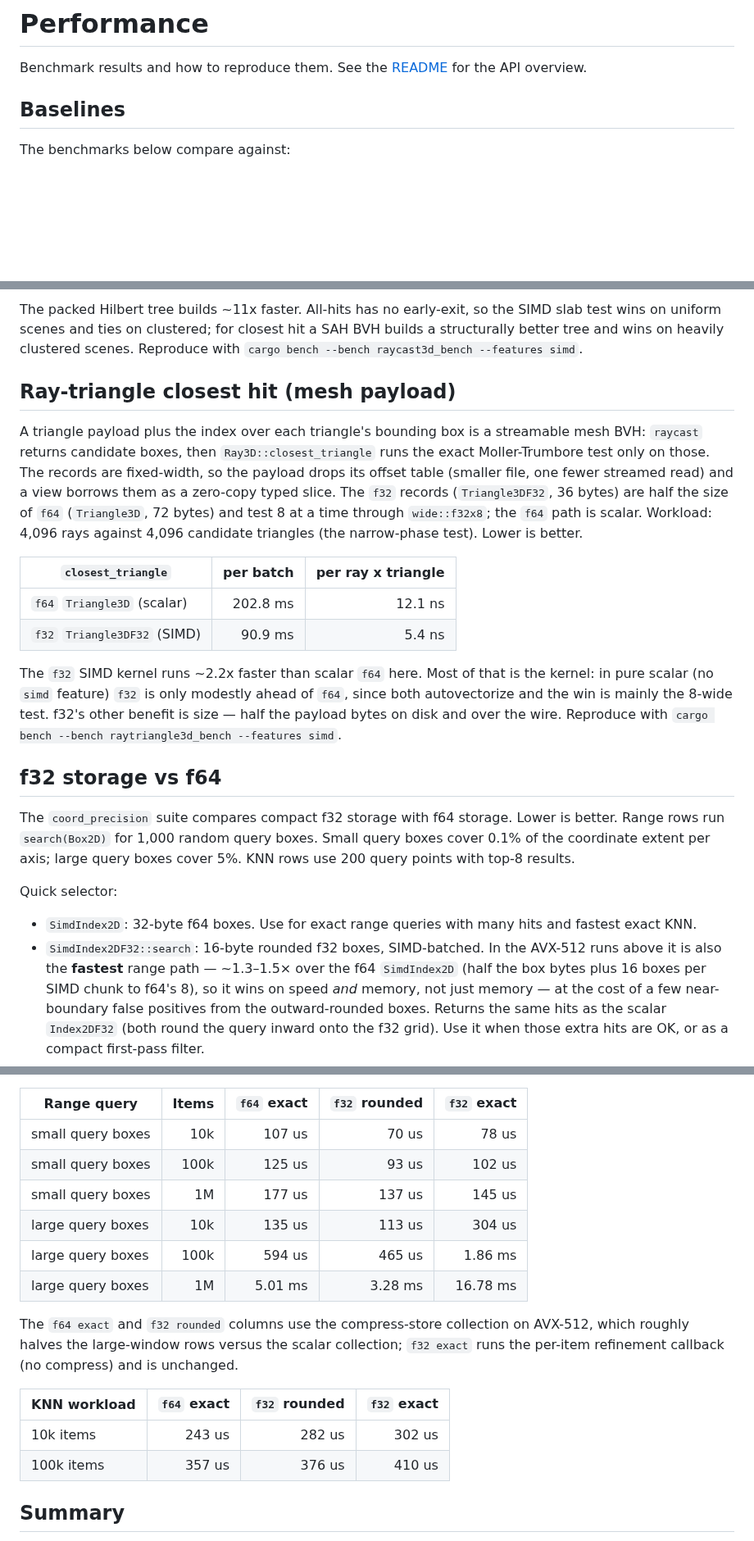
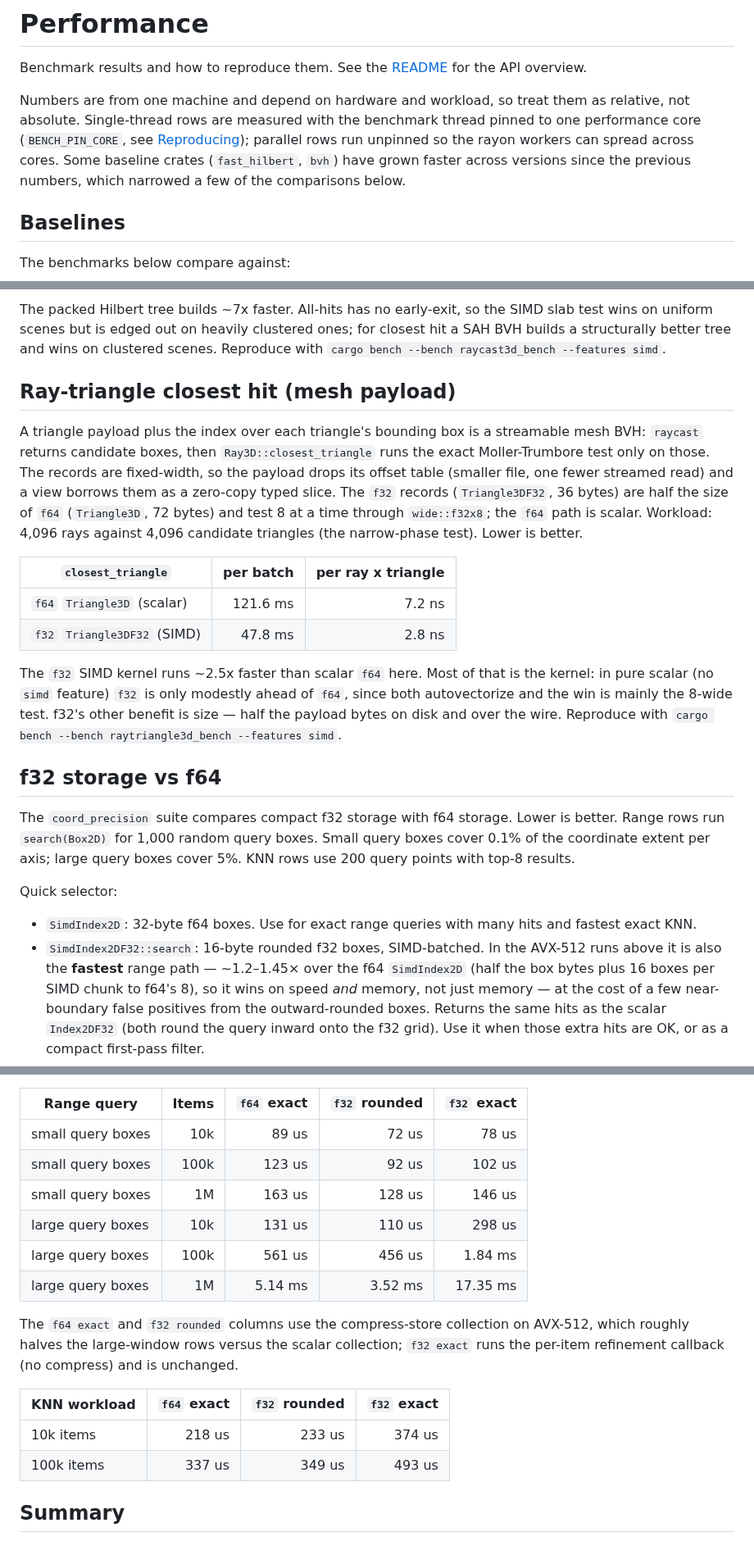
Before and after one commit to Filyus/packed_spatial_index, a Markdown page: docs/performance.md, 3 parts joined by grey strips. Shown at 82% size. Rendered like a GitHub page; blank space fills up the shorter version.

```diff
--- a/docs/performance.md
+++ b/docs/performance.md
@@ -3,6 +3,13 @@
 Benchmark results and how to reproduce them. See the
 [README](https://github.com/Filyus/packed_spatial_index#readme) for the API
 overview.
+
+Numbers are from one machine and depend on hardware and workload, so treat them as
+relative, not absolute. Single-thread rows are measured with the benchmark thread
+pinned to one performance core (`BENCH_PIN_CORE`, see [Reproducing](#reproducing));
+parallel rows run unpinned so the rayon workers can spread across cores. Some
+baseline crates (`fast_hilbert`, `bvh`) have grown faster across versions since the
+previous numbers, which narrowed a few of the comparisons below.
 
 ## Baselines
 
@@ -180,8 +187,8 @@ SAH tree; for all hits, its broad-phase `traverse_iterator`.
 
-The packed Hilbert tree builds ~11x faster. All-hits has no early-exit, so the
-SIMD slab test wins on uniform scenes and ties on clustered; for closest hit a
-SAH BVH builds a structurally better tree and wins on heavily clustered scenes.
-Reproduce with `cargo bench --bench raycast3d_bench --features simd`.
+The packed Hilbert tree builds ~7x faster. All-hits has no early-exit, so the
+SIMD slab test wins on uniform scenes but is edged out on heavily clustered ones;
+for closest hit a SAH BVH builds a structurally better tree and wins on clustered
+scenes. Reproduce with `cargo bench --bench raycast3d_bench --features simd`.
 
 ## Ray-triangle closest hit (mesh payload)
 
@@ -197,10 +204,10 @@ narrow-phase test). Lower is better.
 
 | `closest_triangle` | per batch | per ray x triangle |
 | --- | ---: | ---: |
-| `f64` `Triangle3D` (scalar) | 202.8 ms | 12.1 ns |
-| `f32` `Triangle3DF32` (SIMD) | 90.9 ms | 5.4 ns |
+| `f64` `Triangle3D` (scalar) | 121.6 ms | 7.2 ns |
+| `f32` `Triangle3DF32` (SIMD) | 47.8 ms | 2.8 ns |
 
-The `f32` SIMD kernel runs ~2.2x faster than scalar `f64` here. Most of that is
+The `f32` SIMD kernel runs ~2.5x faster than scalar `f64` here. Most of that is
 the kernel: in pure scalar (no `simd` feature) `f32` is only modestly ahead of
 `f64`, since both autovectorize and the win is mainly the 8-wide test. f32's
 other benefit is size — half the payload bytes on disk and over the wire.
@@ -218,7 +225,7 @@ Quick selector:
 - `SimdIndex2D`: 32-byte f64 boxes. Use for exact range queries with many hits
   and fastest exact KNN.
 - `SimdIndex2DF32::search`: 16-byte rounded f32 boxes, SIMD-batched. In the
-  AVX-512 runs above it is also the **fastest** range path — ~1.3–1.5× over the
+  AVX-512 runs above it is also the **fastest** range path — ~1.2–1.45× over the
   f64 `SimdIndex2D` (half the box bytes plus 16 boxes per SIMD chunk to f64's 8),
   so it wins on speed *and* memory, not just memory — at the cost of a few
   near-boundary false positives from the outward-rounded boxes. Returns the same
@@ -243,12 +250,12 @@ Quick selector:
 
 | Range query | Items | `f64` exact | `f32` rounded | `f32` exact |
 | --- | ---: | ---: | ---: | ---: |
-| small query boxes | 10k | 107 us | 70 us | 78 us |
-| small query boxes | 100k | 125 us | 93 us | 102 us |
-| small query boxes | 1M | 177 us | 137 us | 145 us |
-| large query boxes | 10k | 135 us | 113 us | 304 us |
-| large query boxes | 100k | 594 us | 465 us | 1.86 ms |
-| large query boxes | 1M | 5.01 ms | 3.28 ms | 16.78 ms |
+| small query boxes | 10k | 89 us | 72 us | 78 us |
+| small query boxes | 100k | 123 us | 92 us | 102 us |
+| small query boxes | 1M | 163 us | 128 us | 146 us |
+| large query boxes | 10k | 131 us | 110 us | 298 us |
+| large query boxes | 100k | 561 us | 456 us | 1.84 ms |
+| large query boxes | 1M | 5.14 ms | 3.52 ms | 17.35 ms |
 
 The `f64 exact` and `f32 rounded` columns use the compress-store collection on
 AVX-512, which roughly halves the large-window rows versus the scalar collection;
@@ -256,8 +263,8 @@ AVX-512, which roughly halves the large-window rows versus the scalar collection
 
 | KNN workload | `f64` exact | `f32` rounded | `f32` exact |
 | --- | ---: | ---: | ---: |
-| 10k items | 243 us | 282 us | 302 us |
-| 100k items | 357 us | 376 us | 410 us |
+| 10k items | 218 us | 233 us | 374 us |
+| 100k items | 337 us | 349 us | 493 us |
 
 ## Summary
 
```
Also changed, not shown: other parts of docs/performance.md (+51 -51 lines).
